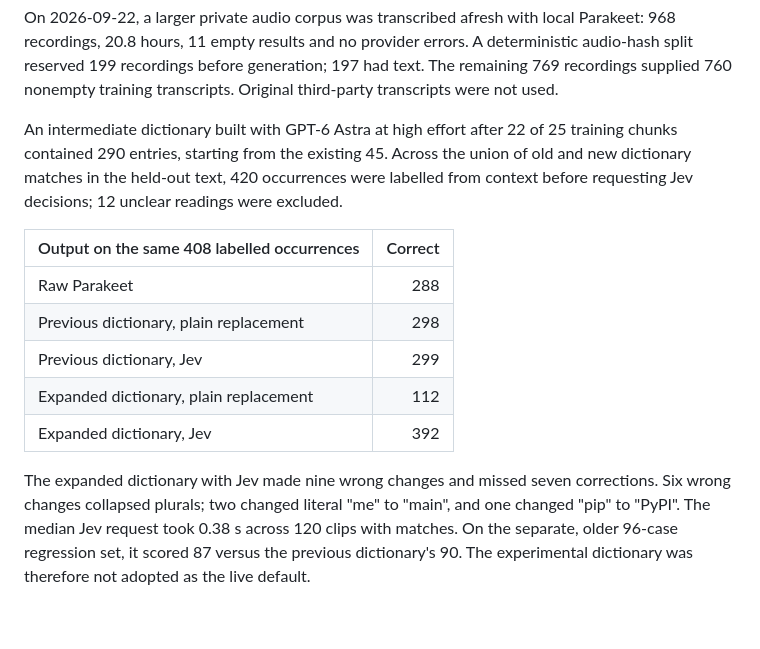
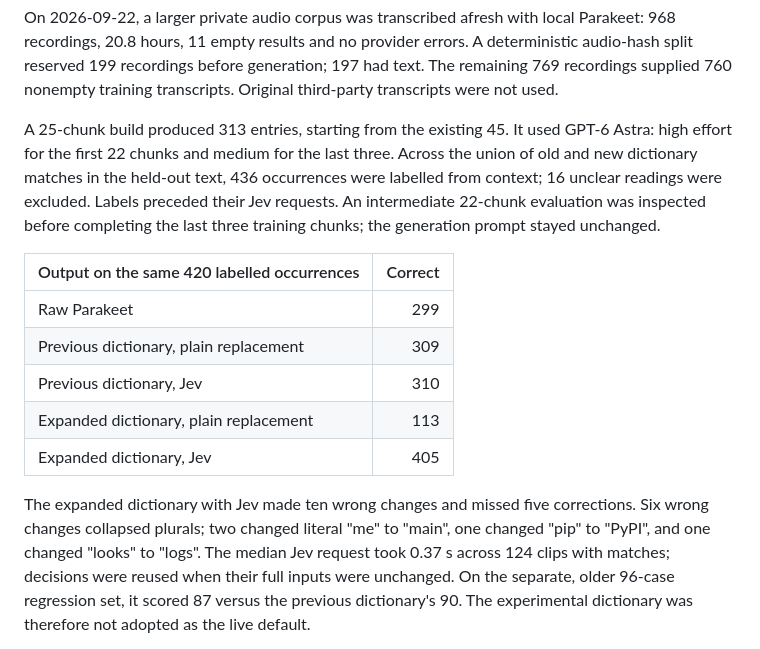
Before and after one commit to eandualem/entune, a Markdown page: docs/dictionary.md, the part around the change. Rendered like a GitHub page; blank space fills up the shorter version.

Commit message:
docs: finish the full corpus dictionary evaluation
Record the completed 25-chunk build and final candidate scores, including wrong changes, earlier regressions and the limits of context-based labels.

```diff
--- a/docs/dictionary.md
+++ b/docs/dictionary.md
@@ -101,24 +101,27 @@ errors. A deterministic audio-hash split reserved 199 recordings before
 generation; 197 had text. The remaining 769 recordings supplied 760 nonempty
 training transcripts. Original third-party transcripts were not used.
 
-An intermediate dictionary built with GPT-6 Astra at high effort after 22
-of 25 training chunks contained 290 entries, starting from the existing 45.
-Across the union of old and new
-dictionary matches in the held-out text, 420 occurrences were labelled from
-context before requesting Jev decisions; 12 unclear readings were excluded.
+A 25-chunk build produced 313 entries, starting from the existing 45. It
+used GPT-6 Astra: high effort for the first 22 chunks and medium for the
+last three. Across the union of old and new dictionary matches in the
+held-out text, 436 occurrences were labelled from context; 16 unclear
+readings were excluded. Labels preceded their Jev requests. An intermediate
+22-chunk evaluation was inspected before completing the last three training
+chunks; the generation prompt stayed unchanged.
 
-| Output on the same 408 labelled occurrences | Correct |
+| Output on the same 420 labelled occurrences | Correct |
 |---|---:|
-| Raw Parakeet | 288 |
-| Previous dictionary, plain replacement | 298 |
-| Previous dictionary, Jev | 299 |
-| Expanded dictionary, plain replacement | 112 |
-| Expanded dictionary, Jev | 392 |
+| Raw Parakeet | 299 |
+| Previous dictionary, plain replacement | 309 |
+| Previous dictionary, Jev | 310 |
+| Expanded dictionary, plain replacement | 113 |
+| Expanded dictionary, Jev | 405 |
 
-The expanded dictionary with Jev made nine wrong changes and missed seven
+The expanded dictionary with Jev made ten wrong changes and missed five
 corrections. Six wrong changes collapsed plurals; two changed literal "me"
-to "main", and one changed "pip" to "PyPI". The median Jev request took
-0.38 s across 120 clips with matches. On the separate, older 96-case
+to "main", one changed "pip" to "PyPI", and one changed "looks" to "logs".
+The median Jev request took 0.37 s across 124 clips with matches; decisions
+were reused when their full inputs were unchanged. On the separate, older 96-case
 regression set, it scored 87 versus the previous dictionary's 90. The
 experimental dictionary was therefore not adopted as the live default.
 
```
